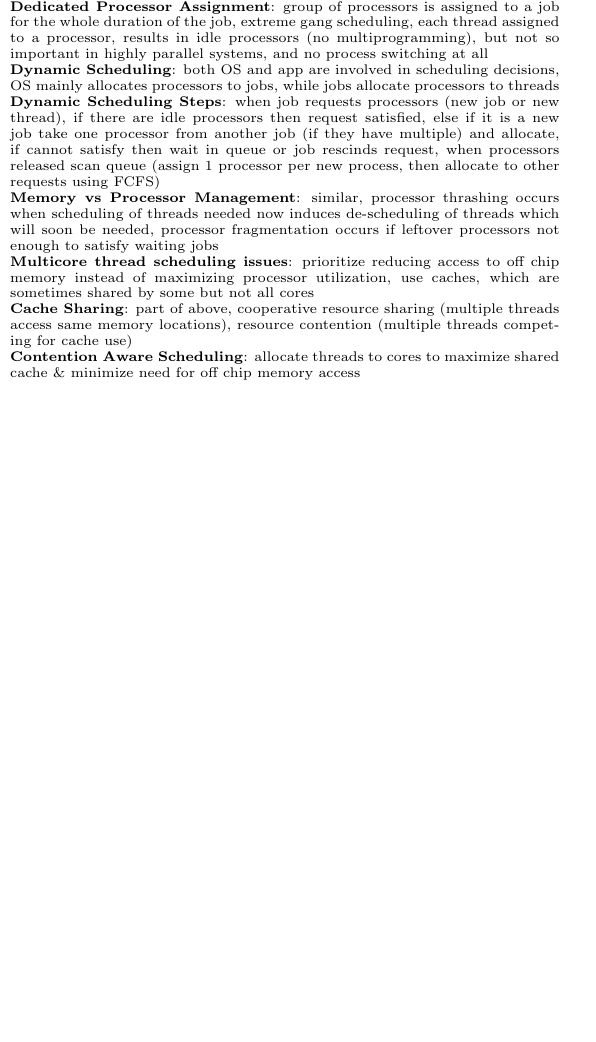
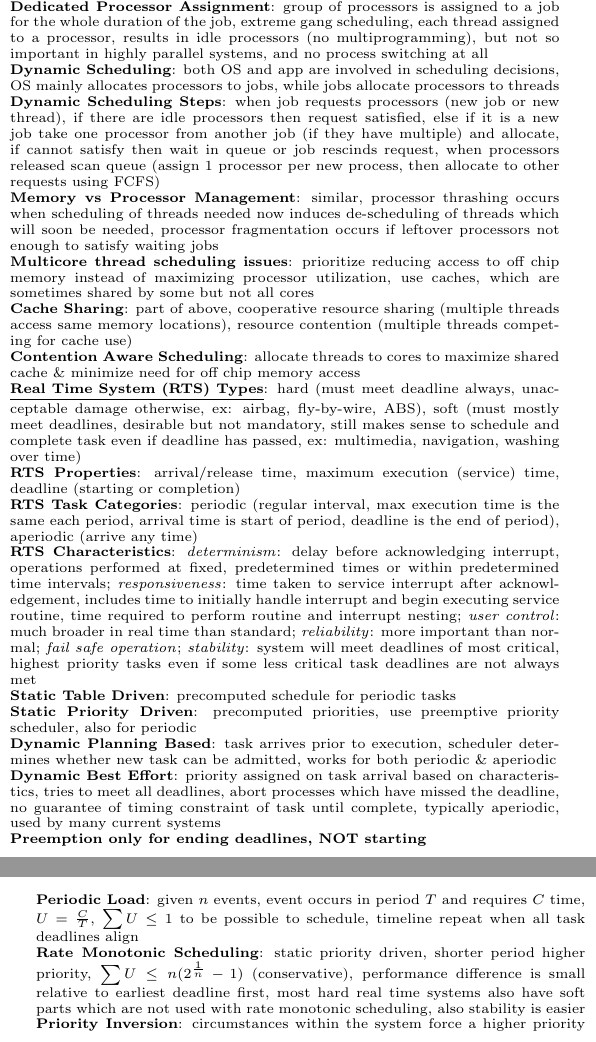
Before and after one commit to X-m7/CourseNotes, a LaTeX document (COMP2240/contents.tex): part of one column of the page before the commit and two parts of the columns of pages 1 and 2 of 2 after it, the two joined at a grey line, cut so that both start at the same text, the shorter picture padded with empty space. Compiled offline with pdfLaTeX.

Commit message:
L4 end (Real Time Scheduling)

```diff
--- a/COMP2240/contents.tex
+++ b/COMP2240/contents.tex
@@ -57,5 +57,24 @@
         \textbf{Multicore thread scheduling issues}: prioritize reducing access to off chip memory instead of maximizing processor utilization, use caches, which are sometimes shared by some but not all cores\\
         \textbf{Cache Sharing}: part of above, cooperative resource sharing (multiple threads access same memory locations), resource contention (multiple threads competing for cache use)\\
         \textbf{Contention Aware Scheduling}: allocate threads to cores to maximize shared cache \& minimize need for off chip memory access\\
+        \underline{\textbf{Real Time System  (RTS) Types}}: hard (must meet deadline always, unacceptable damage otherwise, ex: airbag, fly-by-wire, ABS), soft (must mostly meet deadlines, desirable but not mandatory, still makes sense to schedule and complete task even if deadline has passed, ex: multimedia, navigation, washing over time)\\
+        \textbf{RTS Properties}: arrival/release time, maximum execution (service) time, deadline (starting or completion)\\
+        \textbf{RTS Task Categories}: periodic (regular interval, max execution time is the same each period, arrival time is start of period, deadline is the end of period), aperiodic (arrive any time)\\
+        \textbf{RTS Characteristics}:
+        \textit{determinism}: delay before acknowledging interrupt, operations performed at fixed, predetermined times or within predetermined time intervals;
+        \textit{responsiveness}: time taken to service interrupt after acknowledgement, includes time to initially handle interrupt and begin executing service routine, time required to perform routine and interrupt nesting;
+        \textit{user control}: much broader in real time than standard;
+        \textit{reliability}: more important than normal;
+        \textit{fail safe operation};
+        \textit{stability}: system will meet deadlines of most critical, highest priority tasks even if some less critical task deadlines are not always met\\
+        \textbf{Static Table Driven}: precomputed schedule for periodic tasks\\
+        \textbf{Static Priority Driven}: precomputed priorities, use preemptive priority scheduler, also for periodic\\
+        \textbf{Dynamic Planning Based}: task arrives prior to execution, scheduler determines whether new task can be admitted, works for both periodic \& aperiodic\\
+        \textbf{Dynamic Best Effort}: priority assigned on task arrival based on characteristics, tries to meet all deadlines, abort processes which have missed the deadline, no guarantee of timing constraint of task until complete, typically aperiodic, used by many current systems\\
+        \textbf{Preemption only for ending deadlines, NOT starting}\\
+        \textbf{Periodic Load}: given $n$ events, event occurs in period $T$ and requires $C$ time, $U = \frac{C}{T}$, $\sum U \leq 1$ to be possible to schedule, timeline repeat when all task deadlines align\\
+        \textbf{Rate Monotonic Scheduling}: static priority driven, shorter period higher priority, $\sum U \leq n(2^{\frac{1}{n}}-1)$ (conservative), performance difference is small relative to earliest deadline first, most hard real time systems also have soft parts which are not used with rate monotonic scheduling, also stability is easier\\
+        \textbf{Priority Inversion}: circumstances within the system force a higher priority task to wait for a lower priority task\\
+        \textbf{Unbounded Priority Inversion}: duration depends on unpredictable actions of other unrelated tasks as well as the time to handle the shared resource, ex: T1 needs to wait for T3, but T2 is higher priority than T3, so it runs, so T3 cannot proceed, so T1 cannot proceed as well, to solve increase priority of T3 to above T1, so it runs before T2 (implementation: resource priority is highest priority user + 1, then that priority  is assigned to processes that use the resource, after that the process priority returns to normal)\\
     \end{multicols}
     \end{document}
```
Also changed, not shown: COMP2240/contents.pdf.
